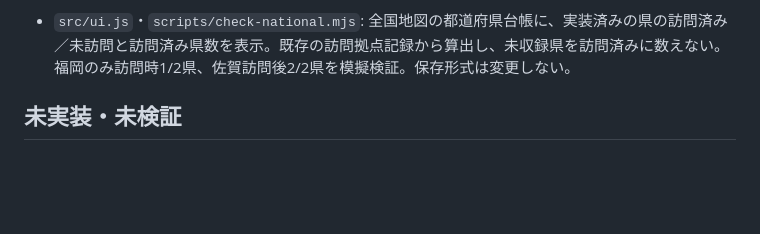
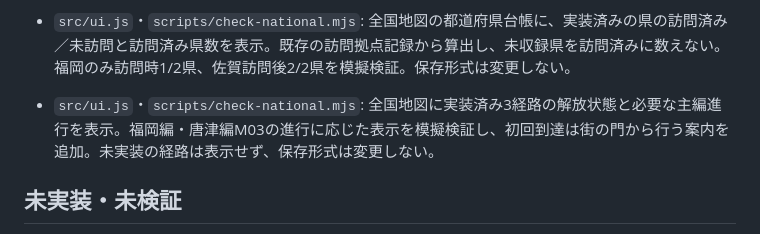
Before and after one commit to Yoshi2026s/toplivermichi-kyushu, a Markdown page: docs/UPDATE_PROGRESS.md, the part around the change. Drawn GitHub-style; blank space fills up the shorter version.

Commit message:
Show nationwide route unlock progress

```diff
--- a/docs/UPDATE_PROGRESS.md
+++ b/docs/UPDATE_PROGRESS.md
@@ -102,6 +102,7 @@
 - `src/ui.js`・`scripts/check-save.mjs`: バックアップ復元の保存が失敗した場合は元の記録・設定画面・保存表示を維持し、成功を誤表示しない。保存成功時だけ復元画面へ進むことを模擬検証。実ブラウザーの保存拒否は未検証。
 - `src/core.js`・`scripts/check-vault.mjs`: 金庫の共通追加処理でも同一装備の手元＋金庫8個上限を適用。複数個追加時は残り1個だけ受け入れ、上限超過の不正状態では移動を拒否する境界値を検証。既存の保存形式は変更しない。
 - `src/ui.js`・`scripts/check-national.mjs`: 全国地図の都道府県台帳に、実装済みの県の訪問済み／未訪問と訪問済み県数を表示。既存の訪問拠点記録から算出し、未収録県を訪問済みに数えない。福岡のみ訪問時1/2県、佐賀訪問後2/2県を模擬検証。保存形式は変更しない。
+- `src/ui.js`・`scripts/check-national.mjs`: 全国地図に実装済み3経路の解放状態と必要な主編進行を表示。福岡編・唐津編M03の進行に応じた表示を模擬検証し、初回到達は街の門から行う案内を追加。未実装の経路は表示せず、保存形式は変更しない。
 
 ## 未実装・未検証
 
```
